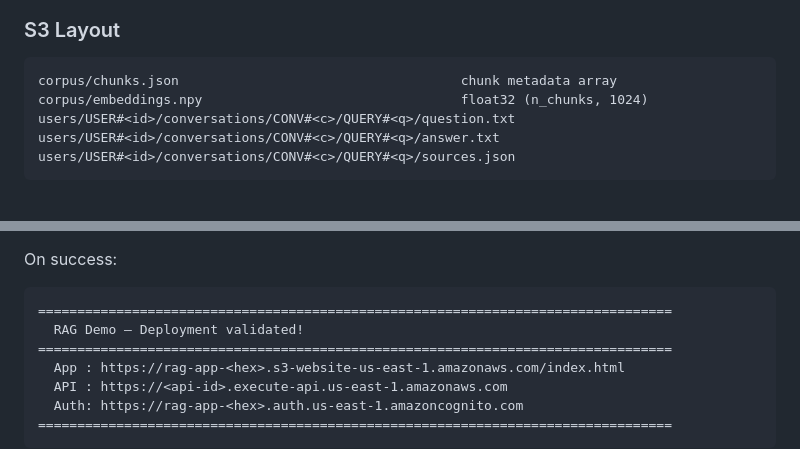
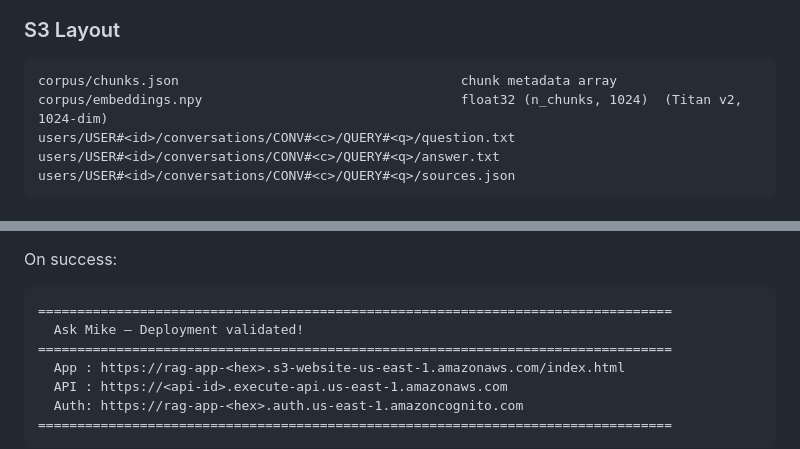
Before and after one commit to mamonaco1973/aws-ask-mike, a Markdown page: README.md, 2 parts joined by grey strips. Rendered like a GitHub page.

````diff
--- a/README.md
+++ b/README.md
@@ -91,7 +93,7 @@ User question
 
 ```
 corpus/chunks.json                                    chunk metadata array
-corpus/embeddings.npy                                 float32 (n_chunks, 1024)
+corpus/embeddings.npy                                 float32 (n_chunks, 1024)  (Titan v2, 1024-dim)
 users/USER#<id>/conversations/CONV#<c>/QUERY#<q>/question.txt
 users/USER#<id>/conversations/CONV#<c>/QUERY#<q>/answer.txt
 users/USER#<id>/conversations/CONV#<c>/QUERY#<q>/sources.json
@@ -137,7 +139,7 @@ On success:
 
 ```
 =================================================================================
-  RAG Demo — Deployment validated!
+  Ask Mike — Deployment validated!
 =================================================================================
   App : https://rag-app-<hex>.s3-website-us-east-1.amazonaws.com/index.html
   API : https://<api-id>.execute-api.us-east-1.amazonaws.com
````
Also changed, not shown: other parts of README.md (+7 -5 lines), CLAUDE.md (+2 -2 lines).
